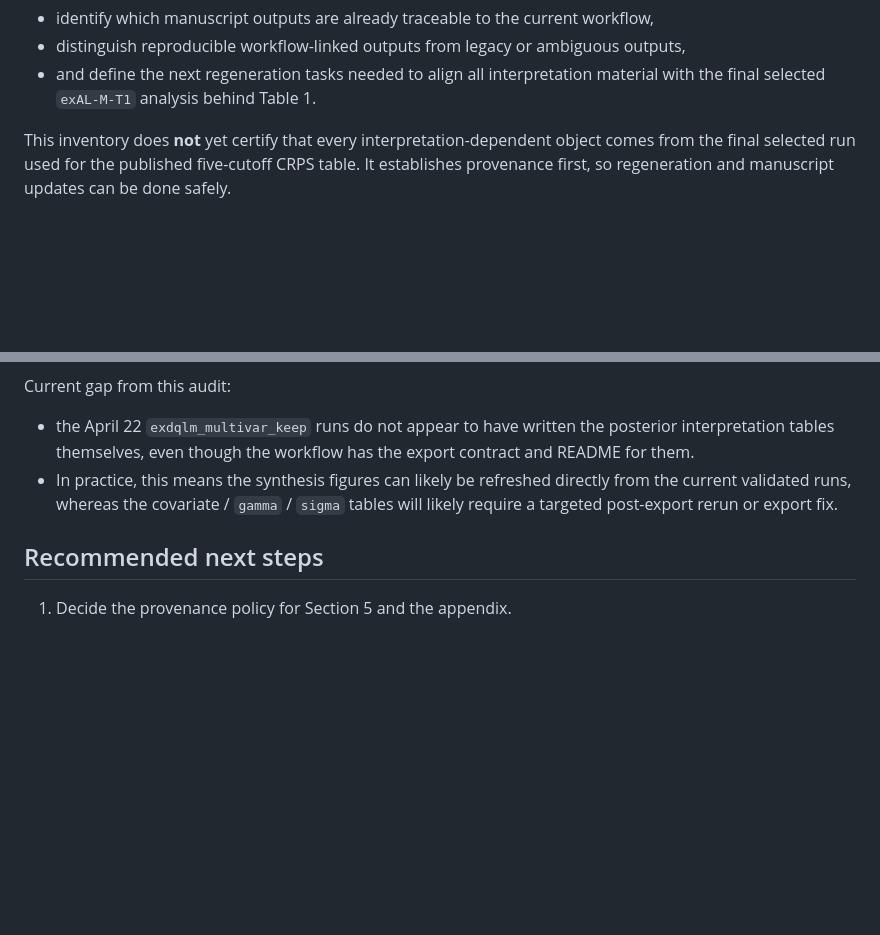
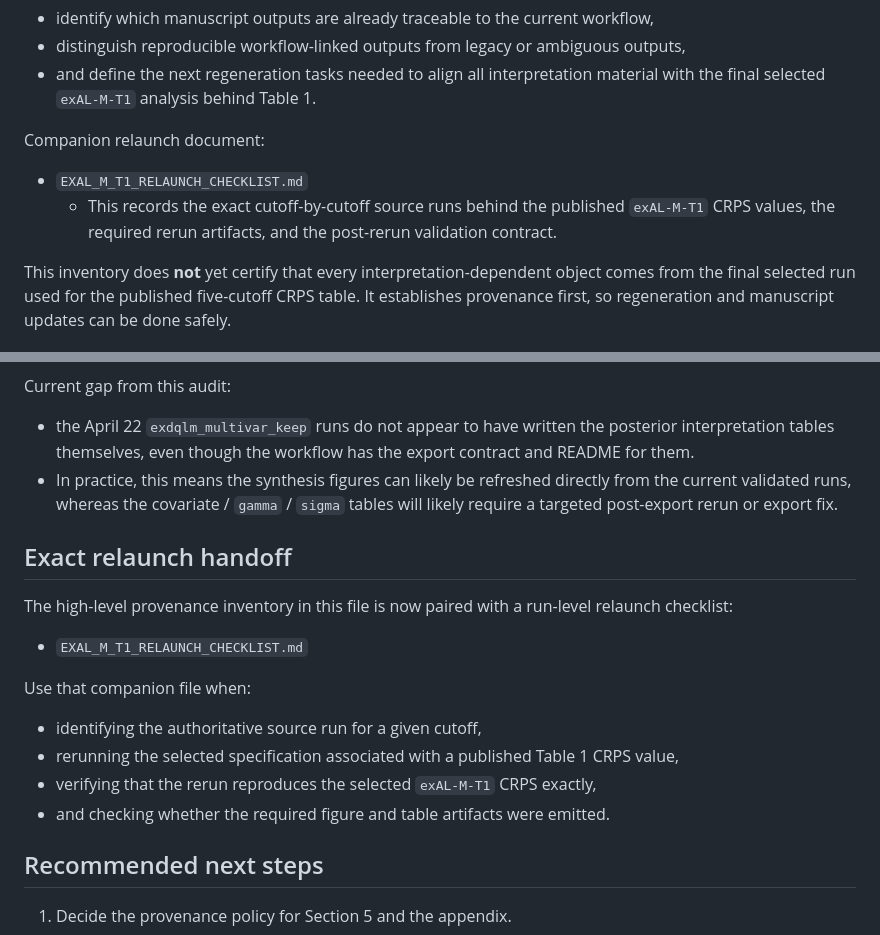
Before and after one commit to AntonioAPDL/Evironmetrics---REVISED-DOC-2, a Markdown page: FIGURE_TABLE_PROVENANCE.md, 2 parts joined by grey strips. Drawn GitHub-style; blank space fills up the shorter version.

Commit message:
Add exAL-M-T1 relaunch checklist

```diff
--- a/FIGURE_TABLE_PROVENANCE.md
+++ b/FIGURE_TABLE_PROVENANCE.md
@@ -14,6 +14,10 @@ Main purpose:
 - identify which manuscript outputs are already traceable to the current workflow,
 - distinguish reproducible workflow-linked outputs from legacy or ambiguous outputs,
 - and define the next regeneration tasks needed to align all interpretation material with the final selected `exAL-M-T1` analysis behind Table 1.
+
+Companion relaunch document:
+- `EXAL_M_T1_RELAUNCH_CHECKLIST.md`
+  - This records the exact cutoff-by-cutoff source runs behind the published `exAL-M-T1` CRPS values, the required rerun artifacts, and the post-rerun validation contract.
 
 This inventory does **not** yet certify that every interpretation-dependent object comes from the final selected run used for the published five-cutoff CRPS table. It establishes provenance first, so regeneration and manuscript updates can be done safely.
 
@@ -200,6 +204,17 @@ Current gap from this audit:
 - the April 22 `exdqlm_multivar_keep` runs do not appear to have written the posterior interpretation tables themselves, even though the workflow has the export contract and README for them.
 - In practice, this means the synthesis figures can likely be refreshed directly from the current validated runs, whereas the covariate / `gamma` / `sigma` tables will likely require a targeted post-export rerun or export fix.
 
+## Exact relaunch handoff
+
+The high-level provenance inventory in this file is now paired with a run-level relaunch checklist:
+- `EXAL_M_T1_RELAUNCH_CHECKLIST.md`
+
+Use that companion file when:
+- identifying the authoritative source run for a given cutoff,
+- rerunning the selected specification associated with a published Table 1 CRPS value,
+- verifying that the rerun reproduces the selected `exAL-M-T1` CRPS exactly,
+- and checking whether the required figure and table artifacts were emitted.
+
 ## Recommended next steps
 
 1. Decide the provenance policy for Section 5 and the appendix.
```
Also changed, not shown: EXAL_M_T1_RELAUNCH_CHECKLIST.md (added, +208 -0 lines), MANUSCRIPT_REVISION_CHECKLIST.md (+8 -0 lines).
